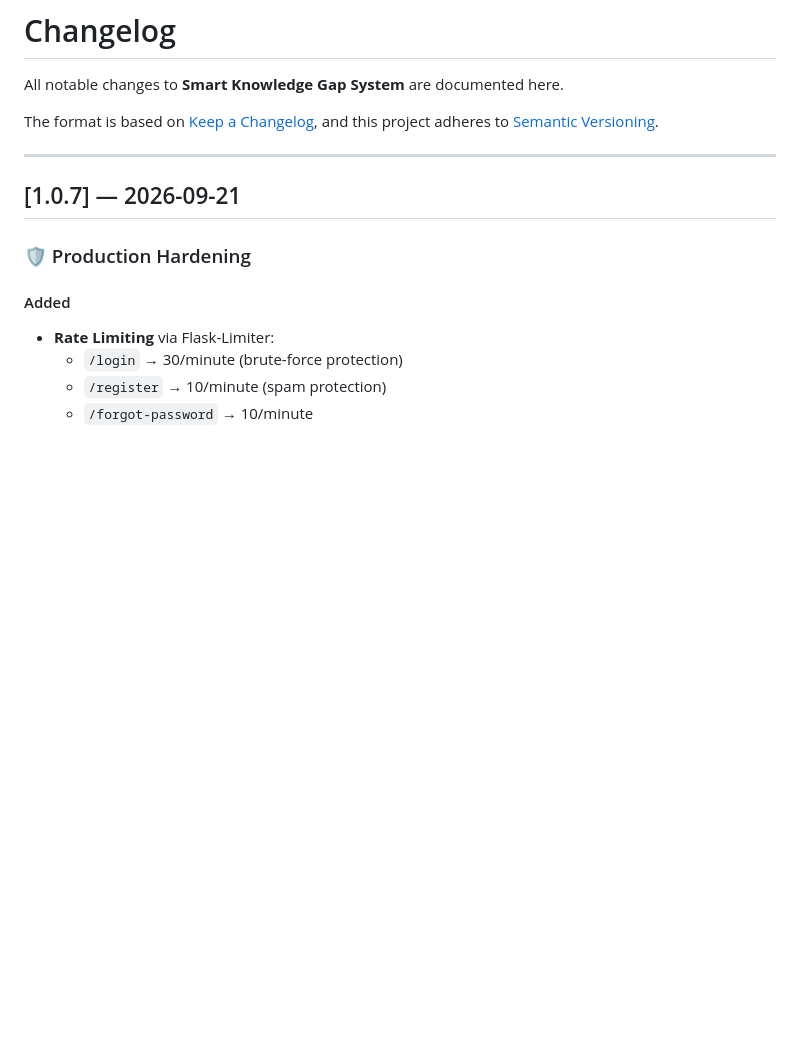
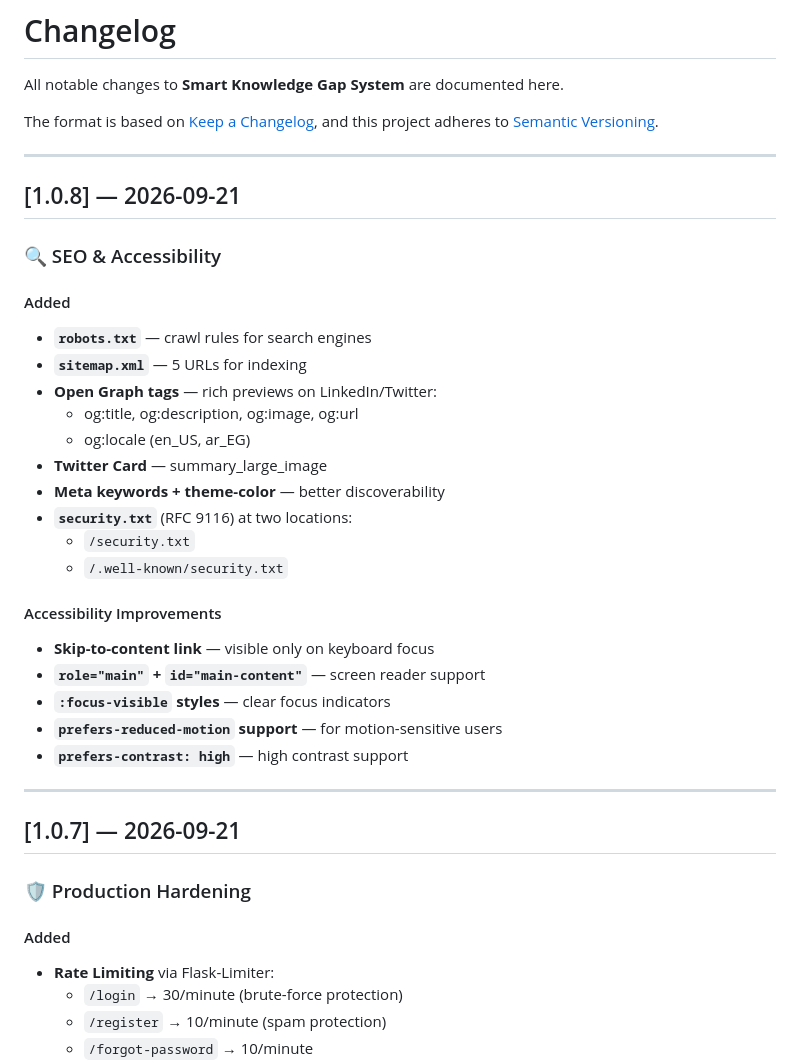
Before and after one commit to qamarsobhy7-source/Smart-Knowledge-Gap-System, a Markdown page: CHANGELOG.md, the part around the change. GitHub-like rendering; blank space fills up the shorter version.

```diff
--- a/CHANGELOG.md
+++ b/CHANGELOG.md
@@ -4,6 +4,31 @@ All notable changes to **Smart Knowledge Gap System** are documented here.
 
 The format is based on [Keep a Changelog](https://keepachangelog.com/en/1.0.0/),
 and this project adheres to [Semantic Versioning](https://semver.org/spec/v2.0.0.html).
+
+---
+
+## [1.0.8] — 2026-09-21
+
+### 🔍 SEO & Accessibility
+
+#### Added
+- **`robots.txt`** — crawl rules for search engines
+- **`sitemap.xml`** — 5 URLs for indexing
+- **Open Graph tags** — rich previews on LinkedIn/Twitter:
+  - og:title, og:description, og:image, og:url
+  - og:locale (en_US, ar_EG)
+- **Twitter Card** — summary_large_image
+- **Meta keywords + theme-color** — better discoverability
+- **`security.txt`** (RFC 9116) at two locations:
+  - `/security.txt`
+  - `/.well-known/security.txt`
+
+#### Accessibility Improvements
+- **Skip-to-content link** — visible only on keyboard focus
+- **`role="main"` + `id="main-content"`** — screen reader support
+- **`:focus-visible` styles** — clear focus indicators
+- **`prefers-reduced-motion` support** — for motion-sensitive users
+- **`prefers-contrast: high`** — high contrast support
 
 ---
 
```
Also changed, not shown: README.md (+3 -0 lines).
